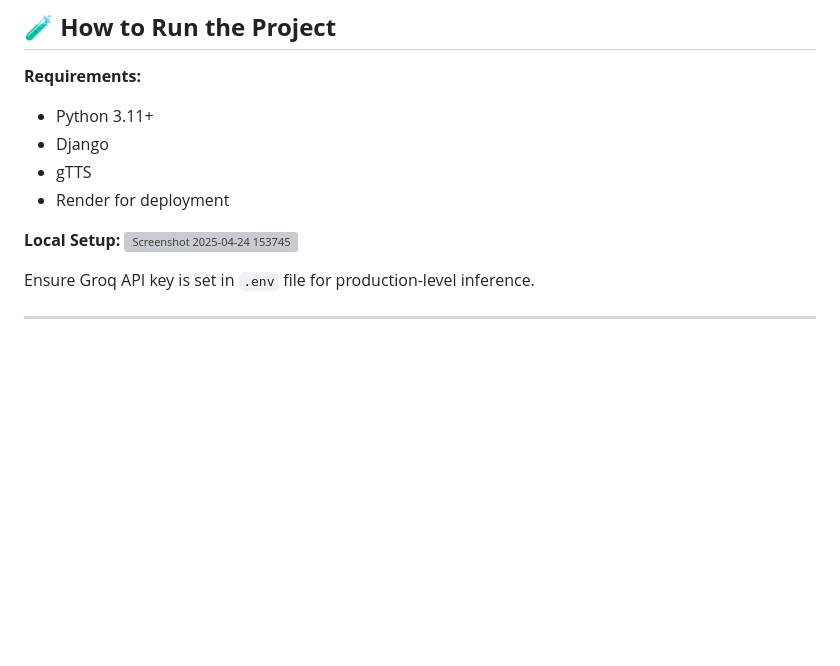
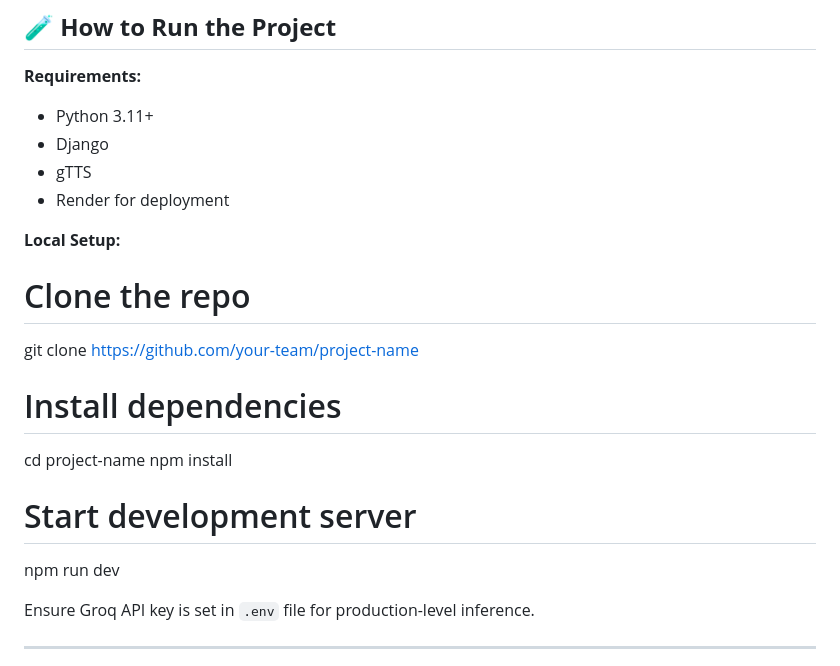
Before and after one commit to Aritra091/Voxis, a Markdown page: README.md, the part around the change. Rendered like a GitHub page; blank space fills up the shorter version; grey boxes are pictures that could not be loaded.

```diff
--- a/README.md
+++ b/README.md
@@ -77,7 +77,15 @@ Its goal is to **bridge digital and human communication across languages and for
 - Render for deployment
 
 **Local Setup:**
-![Screenshot 2025-04-24 153745](https://github.com/user-attachments/assets/f116b740-8a66-478e-88ce-62e6716743d4)
+# Clone the repo
+git clone https://github.com/your-team/project-name
+
+# Install dependencies
+cd project-name
+npm install
+
+# Start development server
+npm run dev
 
 Ensure Groq API key is set in `.env` file for production-level inference.
 
```
